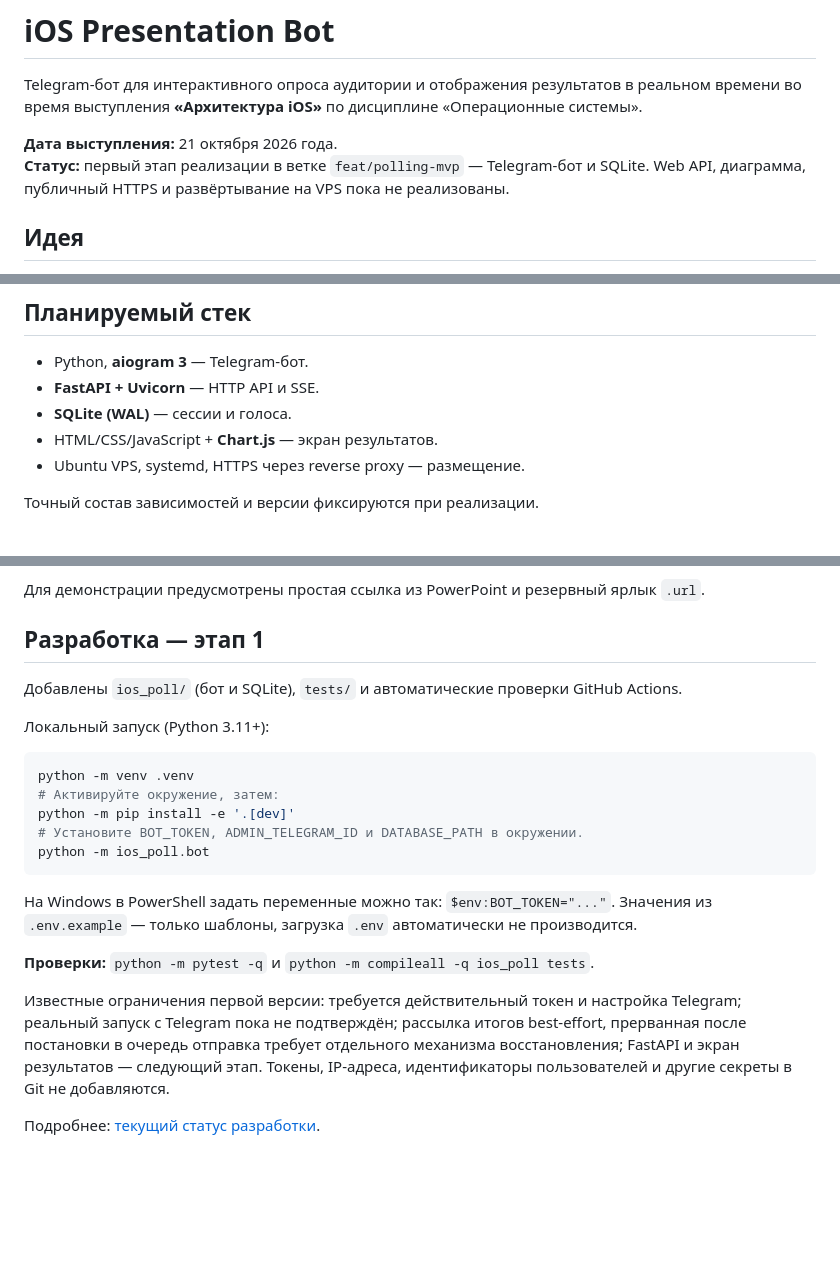
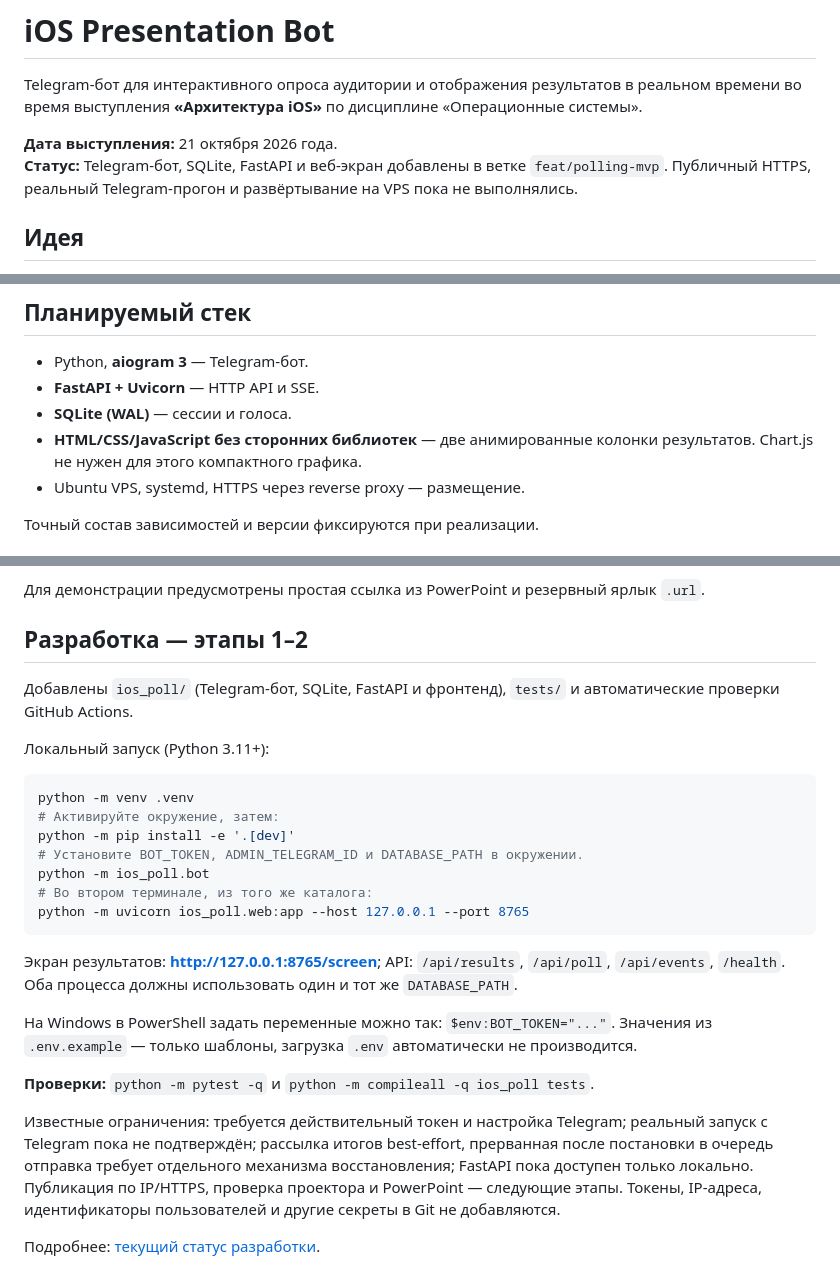
Before and after one commit to RawsTourix/ios-presentation-bot, a Markdown page: README.md, 3 parts joined by grey strips. Rendered like a GitHub page; blank space fills up the shorter version.

Commit message:
docs: explain web screen and local two-process launch

````diff
--- a/README.md
+++ b/README.md
@@ -3,7 +3,7 @@
 Telegram-бот для интерактивного опроса аудитории и отображения результатов в реальном времени во время выступления **«Архитектура iOS»** по дисциплине «Операционные системы».
 
 **Дата выступления:** 21 октября 2026 года.
-**Статус:** первый этап реализации в ветке `feat/polling-mvp` — Telegram-бот и SQLite. Web API, диаграмма, публичный HTTPS и развёртывание на VPS пока не реализованы.
+**Статус:** Telegram-бот, SQLite, FastAPI и веб-экран добавлены в ветке `feat/polling-mvp`. Публичный HTTPS, реальный Telegram-прогон и развёртывание на VPS пока не выполнялись.
 
 ## Идея
 
@@ -16,7 +16,7 @@ Telegram-бот для интерактивного опроса аудитор
 - Python, **aiogram 3** — Telegram-бот.
 - **FastAPI + Uvicorn** — HTTP API и SSE.
 - **SQLite (WAL)** — сессии и голоса.
-- HTML/CSS/JavaScript + **Chart.js** — экран результатов.
+- **HTML/CSS/JavaScript без сторонних библиотек** — две анимированные колонки результатов. Chart.js не нужен для этого компактного графика.
 - Ubuntu VPS, systemd, HTTPS через reverse proxy — размещение.
 
 Точный состав зависимостей и версии фиксируются при реализации.
@@ -45,9 +45,9 @@ Telegram-бот для интерактивного опроса аудитор
 
 Для демонстрации предусмотрены простая ссылка из PowerPoint и резервный ярлык `.url`.
 
-## Разработка — этап 1
+## Разработка — этапы 1–2
 
-Добавлены `ios_poll/` (бот и SQLite), `tests/` и автоматические проверки GitHub Actions.
+Добавлены `ios_poll/` (Telegram-бот, SQLite, FastAPI и фронтенд), `tests/` и автоматические проверки GitHub Actions.
 
 Локальный запуск (Python 3.11+):
 
@@ -57,12 +57,16 @@ python -m venv .venv
 python -m pip install -e '.[dev]'
 # Установите BOT_TOKEN, ADMIN_TELEGRAM_ID и DATABASE_PATH в окружении.
 python -m ios_poll.bot
+# Во втором терминале, из того же каталога:
+python -m uvicorn ios_poll.web:app --host 127.0.0.1 --port 8765
 ```
+
+Экран результатов: **http://127.0.0.1:8765/screen**; API: `/api/results`, `/api/poll`, `/api/events`, `/health`. Оба процесса должны использовать один и тот же `DATABASE_PATH`.
 
 На Windows в PowerShell задать переменные можно так: `$env:BOT_TOKEN="..."`. Значения из `.env.example` — только шаблоны, загрузка `.env` автоматически не производится.
 
 **Проверки:** `python -m pytest -q` и `python -m compileall -q ios_poll tests`.
 
-Известные ограничения первой версии: требуется действительный токен и настройка Telegram; реальный запуск с Telegram пока не подтверждён; рассылка итогов best-effort, прерванная после постановки в очередь отправка требует отдельного механизма восстановления; FastAPI и экран результатов — следующий этап. Токены, IP-адреса, идентификаторы пользователей и другие секреты в Git не добавляются.
+Известные ограничения: требуется действительный токен и настройка Telegram; реальный запуск с Telegram пока не подтверждён; рассылка итогов best-effort, прерванная после постановки в очередь отправка требует отдельного механизма восстановления; FastAPI пока доступен только локально. Публикация по IP/HTTPS, проверка проектора и PowerPoint — следующие этапы. Токены, IP-адреса, идентификаторы пользователей и другие секреты в Git не добавляются.
 
 Подробнее: [текущий статус разработки](docs/implementation-status.md).
````
